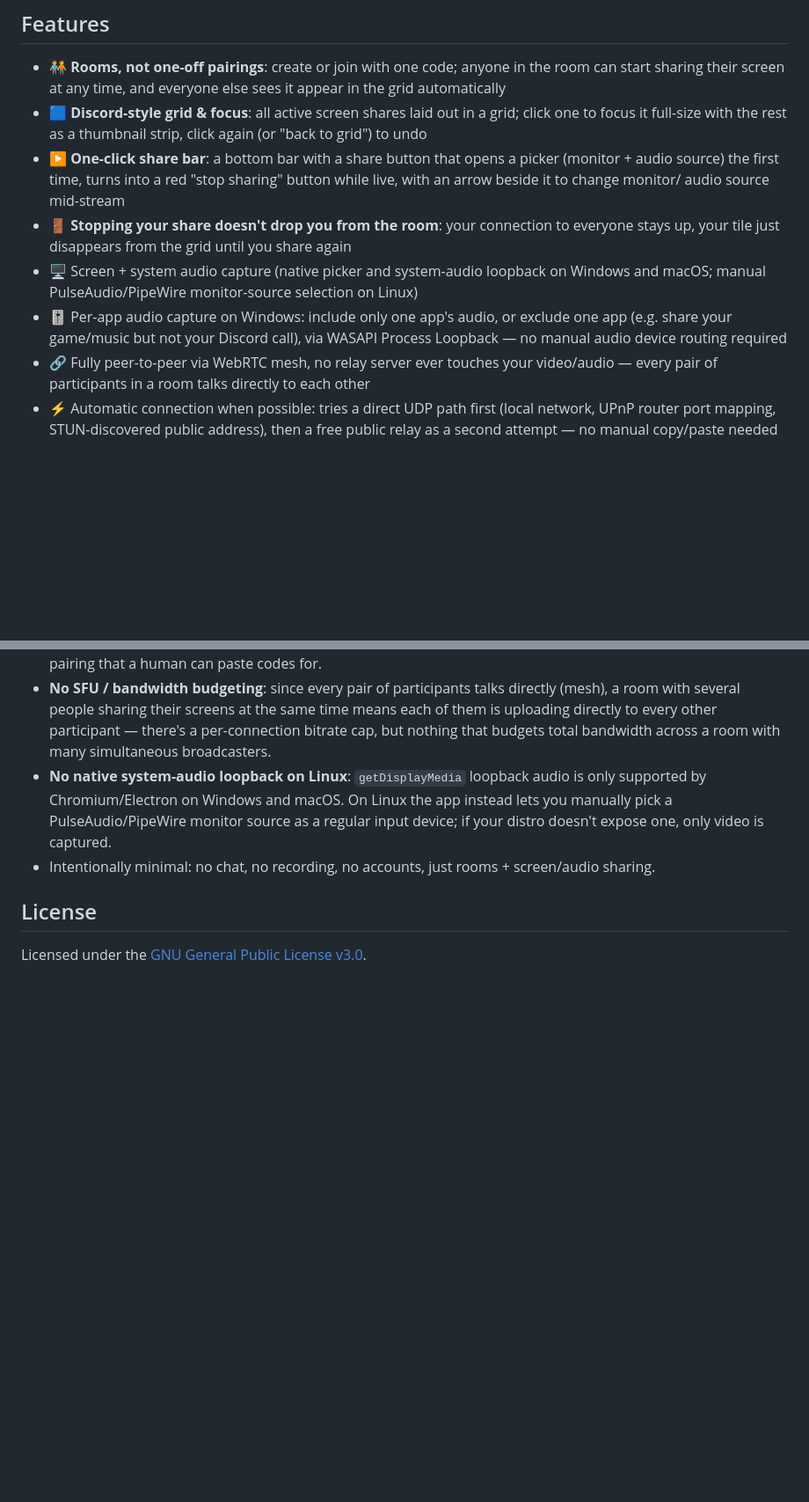
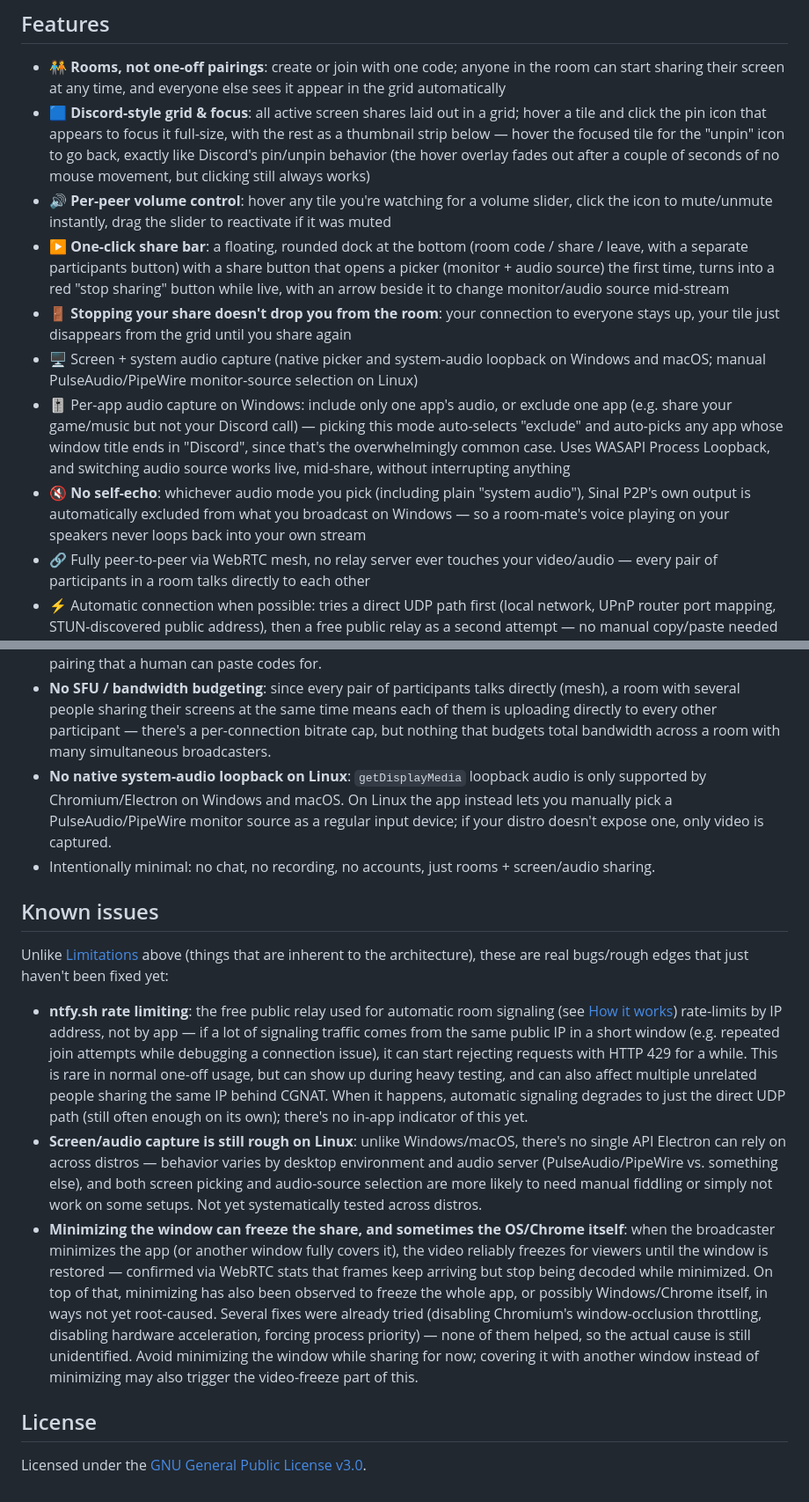
Before and after one commit to caiodscunha/p2p-screen-broadcast, a Markdown page: README.md, 2 parts joined by grey strips. Shown at 88% size. Rendered like a GitHub page; blank space fills up the shorter version.

Commit message:
docs: update README for the new room UI and add a Known Issues section
Documents pin/unpin focus, per-peer volume control, the floating dock,
the Discord auto-exclude default, and system-audio self-exclusion/live
switching. Adds a Known Issues section (distinct from the existing
Limitations section) covering ntfy.sh's per-IP rate limiting, rough
Linux screen/audio capture support, and the minimize-freeze bug.

```diff
--- a/README.md
+++ b/README.md
@@ -19,12 +19,19 @@ whichever two people need to talk to each other.
   anyone in the room can start sharing their screen at any time, and
   everyone else sees it appear in the grid automatically
 - 🟦 **Discord-style grid & focus**: all active screen shares laid out in a
-  grid; click one to focus it full-size with the rest as a thumbnail strip,
-  click again (or "back to grid") to undo
-- ▶️ **One-click share bar**: a bottom bar with a share button that opens a
-  picker (monitor + audio source) the first time, turns into a red "stop
-  sharing" button while live, with an arrow beside it to change monitor/
-  audio source mid-stream
+  grid; hover a tile and click the pin icon that appears to focus it
+  full-size, with the rest as a thumbnail strip below — hover the focused
+  tile for the "unpin" icon to go back, exactly like Discord's pin/unpin
+  behavior (the hover overlay fades out after a couple of seconds of no
+  mouse movement, but clicking still always works)
+- 🔊 **Per-peer volume control**: hover any tile you're watching for a
+  volume slider, click the icon to mute/unmute instantly, drag the slider
+  to reactivate if it was muted
+- ▶️ **One-click share bar**: a floating, rounded dock at the bottom
+  (room code / share / leave, with a separate participants button) with a
+  share button that opens a picker (monitor + audio source) the first
+  time, turns into a red "stop sharing" button while live, with an arrow
+  beside it to change monitor/audio source mid-stream
 - 🚪 **Stopping your share doesn't drop you from the room**: your connection
   to everyone stays up, your tile just disappears from the grid until you
   share again
@@ -32,8 +39,15 @@ whichever two people need to talk to each other.
   loopback on Windows and macOS; manual PulseAudio/PipeWire monitor-source
   selection on Linux)
 - 🎚️ Per-app audio capture on Windows: include only one app's audio, or
-  exclude one app (e.g. share your game/music but not your Discord call),
-  via WASAPI Process Loopback — no manual audio device routing required
+  exclude one app (e.g. share your game/music but not your Discord call) —
+  picking this mode auto-selects "exclude" and auto-picks any app whose
+  window title ends in "Discord", since that's the overwhelmingly common
+  case. Uses WASAPI Process Loopback, and switching audio source works
+  live, mid-share, without interrupting anything
+- 🔇 **No self-echo**: whichever audio mode you pick (including plain
+  "system audio"), Sinal P2P's own output is automatically excluded from
+  what you broadcast on Windows — so a room-mate's voice playing on your
+  speakers never loops back into your own stream
 - 🔗 Fully peer-to-peer via WebRTC mesh, no relay server ever touches your
   video/audio — every pair of participants in a room talks directly to
   each other
@@ -243,6 +273,41 @@ option in the UI).
 - Intentionally minimal: no chat, no recording, no accounts, just rooms +
   screen/audio sharing.
 
+## Known issues
+
+Unlike [Limitations](#limitations) above (things that are inherent to the
+architecture), these are real bugs/rough edges that just haven't been fixed
+yet:
+
+- **ntfy.sh rate limiting**: the free public relay used for automatic room
+  signaling (see [How it works](#how-it-works)) rate-limits by IP address,
+  not by app — if a lot of signaling traffic comes from the same public IP
+  in a short window (e.g. repeated join attempts while debugging a
+  connection issue), it can start rejecting requests with HTTP 429 for a
+  while. This is rare in normal one-off usage, but can show up during heavy
+  testing, and can also affect multiple unrelated people sharing the same
+  IP behind CGNAT. When it happens, automatic signaling degrades to just the
+  direct UDP path (still often enough on its own); there's no in-app
+  indicator of this yet.
+- **Screen/audio capture is still rough on Linux**: unlike Windows/macOS,
+  there's no single API Electron can rely on across distros — behavior
+  varies by desktop environment and audio server (PulseAudio/PipeWire vs.
+  something else), and both screen picking and audio-source selection are
+  more likely to need manual fiddling or simply not work on some setups.
+  Not yet systematically tested across distros.
+- **Minimizing the window can freeze the share, and sometimes the OS/Chrome
+  itself**: when the broadcaster minimizes the app (or another window fully
+  covers it), the video reliably freezes for viewers until the window is
+  restored — confirmed via WebRTC stats that frames keep arriving but stop
+  being decoded while minimized. On top of that, minimizing has also been
+  observed to freeze the whole app, or possibly Windows/Chrome itself, in
+  ways not yet root-caused. Several fixes were already tried (disabling
+  Chromium's window-occlusion throttling, disabling hardware acceleration,
+  forcing process priority) — none of them helped, so the actual cause is
+  still unidentified. Avoid minimizing the window while sharing for now;
+  covering it with another window instead of minimizing may also trigger
+  the video-freeze part of this.
+
 ## License
 
 Licensed under the [GNU General Public License v3.0](LICENSE).
```
Also changed, not shown: other parts of README.md (+19 -3 lines).
